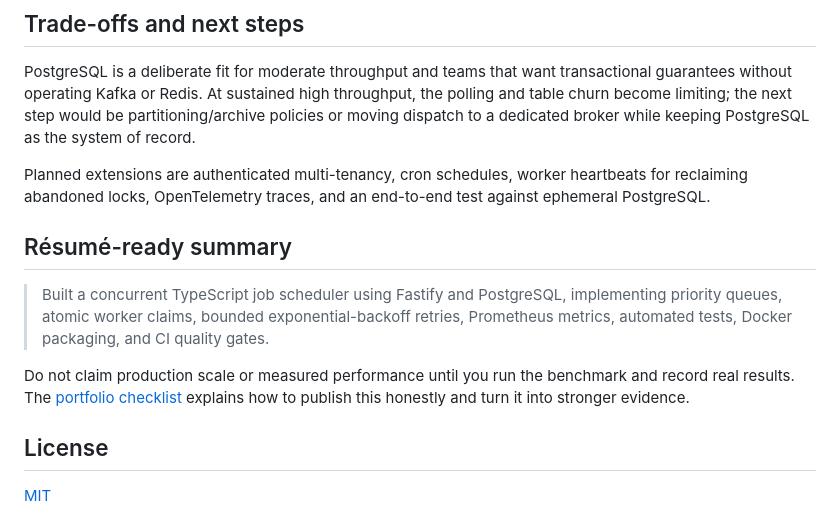
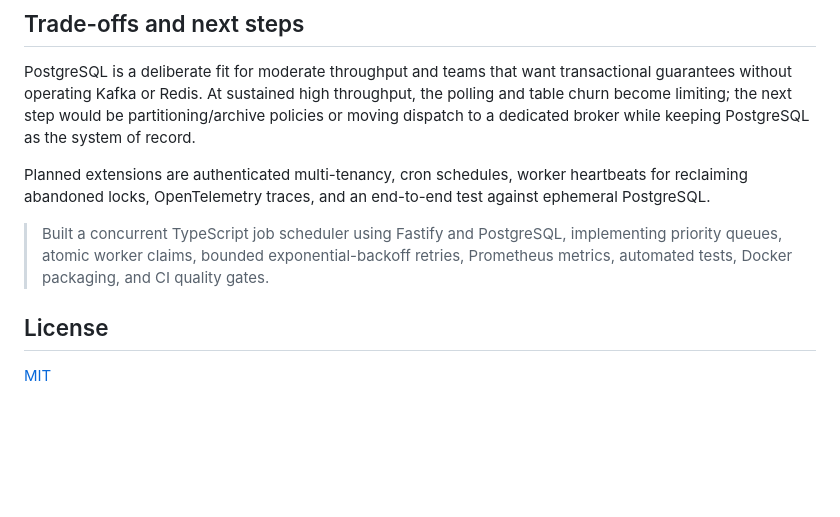
Before and after one commit to pharzy1/queueforge, a Markdown page: README.md, the part around the change. Rendered like a GitHub page; blank space fills up the shorter version.

Commit message:
Update README to remove summary and performance warning
Removed résumé-ready summary and caution about performance claims.

```diff
--- a/README.md
+++ b/README.md
@@ -84,11 +84,9 @@ PostgreSQL is a deliberate fit for moderate throughput and teams that want trans
 
 Planned extensions are authenticated multi-tenancy, cron schedules, worker heartbeats for reclaiming abandoned locks, OpenTelemetry traces, and an end-to-end test against ephemeral PostgreSQL.
 
-## Résumé-ready summary
 
 > Built a concurrent TypeScript job scheduler using Fastify and PostgreSQL, implementing priority queues, atomic worker claims, bounded exponential-backoff retries, Prometheus metrics, automated tests, Docker packaging, and CI quality gates.
 
-Do not claim production scale or measured performance until you run the benchmark and record real results. The [portfolio checklist](docs/PORTFOLIO.md) explains how to publish this honestly and turn it into stronger evidence.
 
 ## License
 
```
